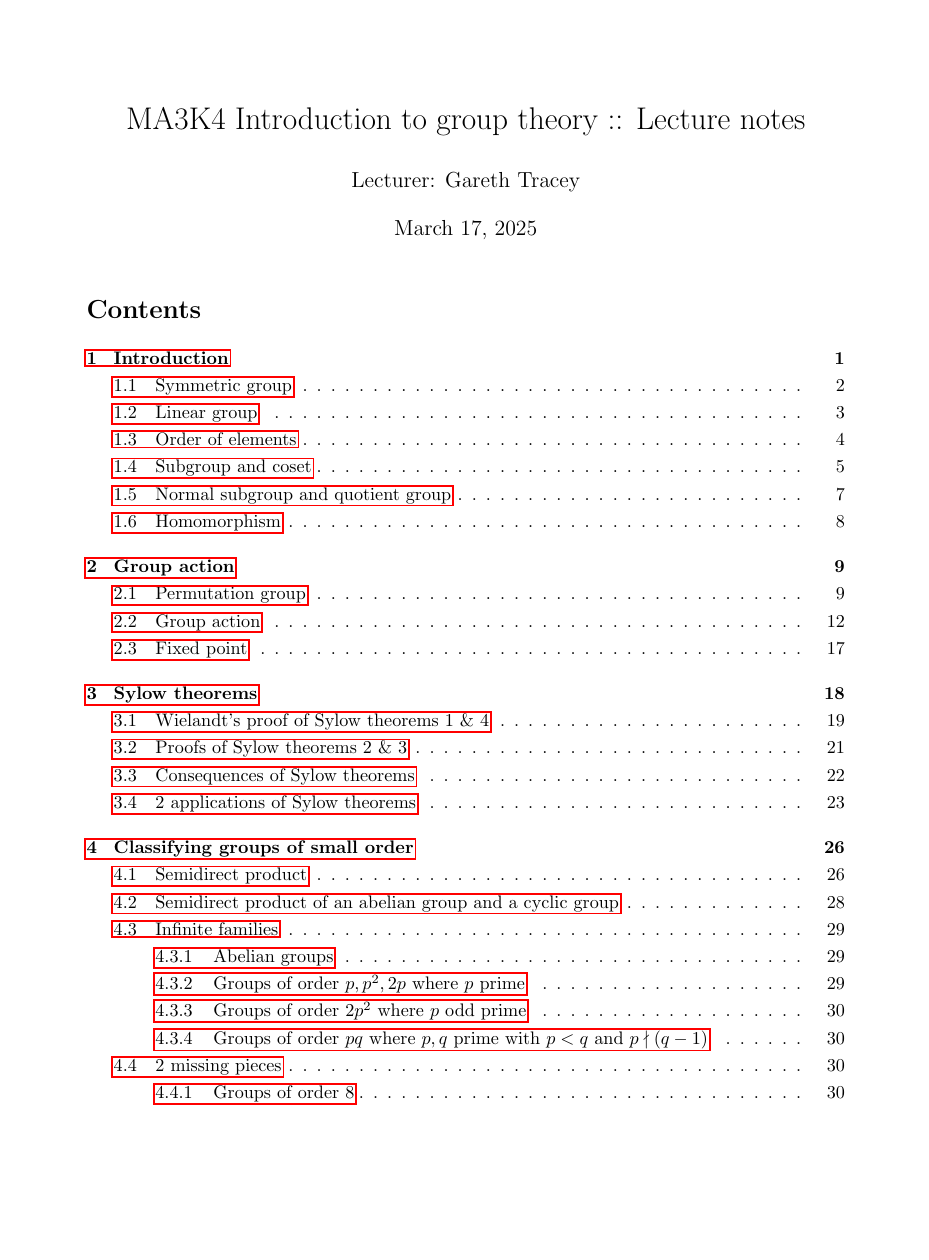
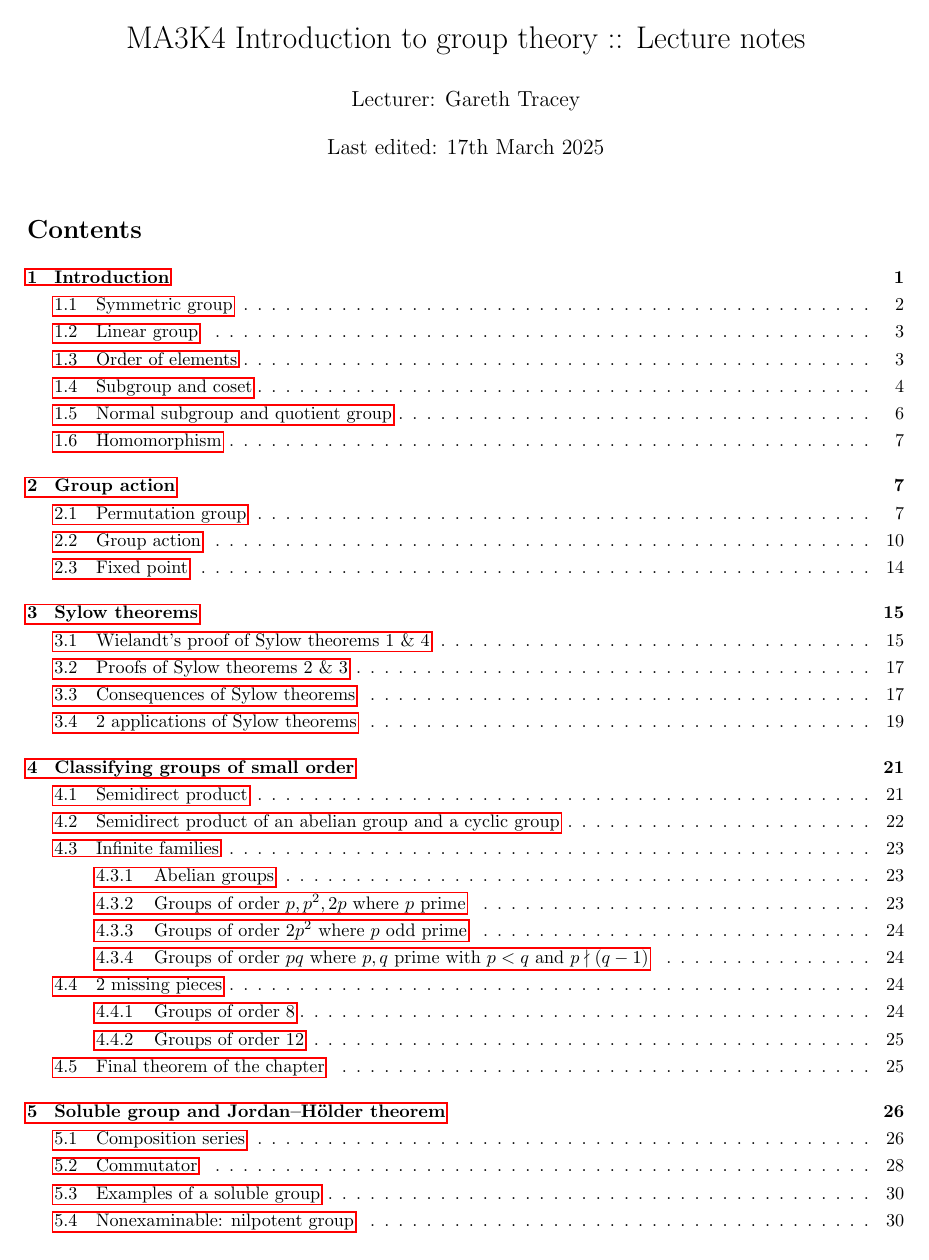
Before and after one commit to jieweix/intro-to-group-theory-notes, a LaTeX document (notes.tex): page 1 of 41 before the commit and page 1 of 32 after it. Compiled offline with pdfLaTeX.

Commit message:
TOC correction

```diff
--- a/notes.tex
+++ b/notes.tex
@@ -1,14 +1,18 @@
 \documentclass[a4paper]{article}
 \usepackage[utf8]{inputenc}
+\usepackage[british]{babel}
 \usepackage{amsthm}
 \usepackage{amsfonts}
 \usepackage{amssymb}
 \usepackage{amsmath}
 \usepackage{mathtools}
+\usepackage{luatex85}
 \usepackage[all]{xy}
 \usepackage{color}
 \usepackage{geometry}
 \usepackage{hyperref}
+
+\geometry{a4paper,left=2cm,right=2cm,top=2cm,bottom=2cm}
 
 \makeatletter
 \renewcommand*\env@matrix[1][*\c@MaxMatrixCols c]{%
@@ -64,7 +68,7 @@
 
 \title{MA3K4 Introduction to group theory :: Lecture notes}
 \author{Lecturer: Gareth Tracey}
-\date{\today}
+\date{Last edited: \today}
 
 \begin{document}
 
```
Also changed, not shown: notes.pdf, 4 other files.
